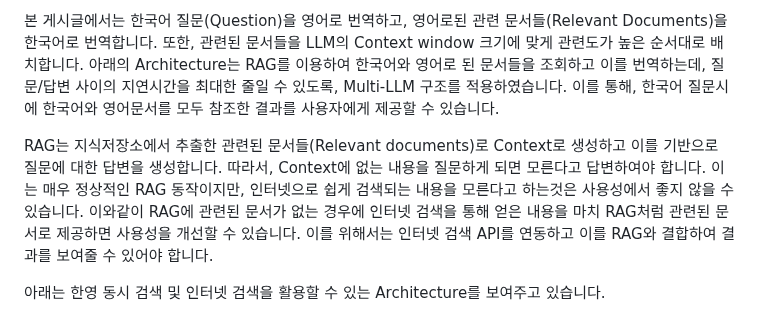
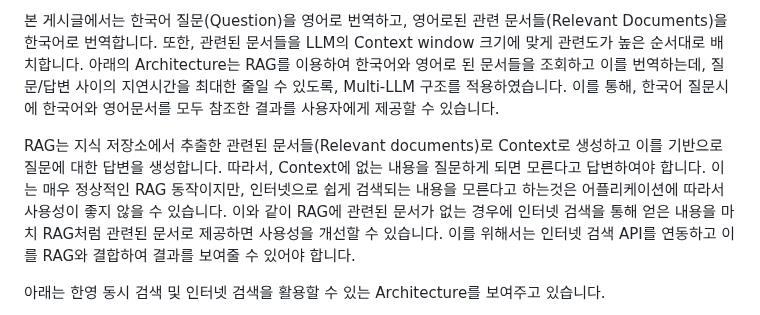
Before and after one commit to kyopark2014/rag-enhanced-searching, a Markdown page: README.md, the part around the change. Drawn GitHub-style.

```diff
--- a/README.md
+++ b/README.md
@@ -16,7 +16,7 @@ RAG의 지식 저장소(Knowledge Store)에 한국어와 영어로 된 문서들
 
 본 게시글에서는 한국어 질문(Question)을 영어로 번역하고, 영어로된 관련 문서들(Relevant Documents)을 한국어로 번역합니다. 또한, 관련된 문서들을 LLM의 Context window 크기에 맞게 관련도가 높은 순서대로 배치합니다. 아래의 Architecture는 RAG를 이용하여 한국어와 영어로 된 문서들을 조회하고 이를 번역하는데, 질문/답변 사이의 지연시간을 최대한 줄일 수 있도록, Multi-LLM 구조를 적용하였습니다. 이를 통해, 한국어 질문시에 한국어와 영어문서를 모두 참조한 결과를 사용자에게 제공할 수 있습니다.
 
-RAG는 지식저장소에서 추출한 관련된 문서들(Relevant documents)로 Context로 생성하고 이를 기반으로 질문에 대한 답변을 생성합니다. 따라서, Context에 없는 내용을 질문하게 되면 모른다고 답변하여야 합니다. 이는 매우 정상적인 RAG 동작이지만, 인터넷으로 쉽게 검색되는 내용을 모른다고 하는것은 사용성에서 좋지 않을 수 있습니다. 이와같이 RAG에 관련된 문서가 없는 경우에 인터넷 검색을 통해 얻은 내용을 마치 RAG처럼 관련된 문서로 제공하면 사용성을 개선할 수 있습니다. 이를 위해서는 인터넷 검색 API를 연동하고 이를 RAG와 결합하여 결과를 보여줄 수 있어야 합니다.
+RAG는 지식 저장소에서 추출한 관련된 문서들(Relevant documents)로 Context로 생성하고 이를 기반으로 질문에 대한 답변을 생성합니다. 따라서, Context에 없는 내용을 질문하게 되면 모른다고 답변하여야 합니다. 이는 매우 정상적인 RAG 동작이지만, 인터넷으로 쉽게 검색되는 내용을 모른다고 하는것은 어플리케이션에 따라서 사용성이 좋지 않을 수 있습니다. 이와 같이 RAG에 관련된 문서가 없는 경우에 인터넷 검색을 통해 얻은 내용을 마치 RAG처럼 관련된 문서로 제공하면 사용성을 개선할 수 있습니다. 이를 위해서는 인터넷 검색 API를 연동하고 이를 RAG와 결합하여 결과를 보여줄 수 있어야 합니다.
 
 아래는 한영 동시 검색 및 인터넷 검색을 활용할 수 있는 Architecture를 보여주고 있습니다.
 
```
